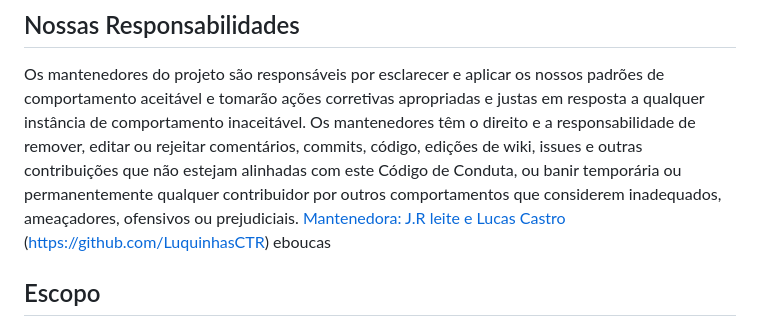
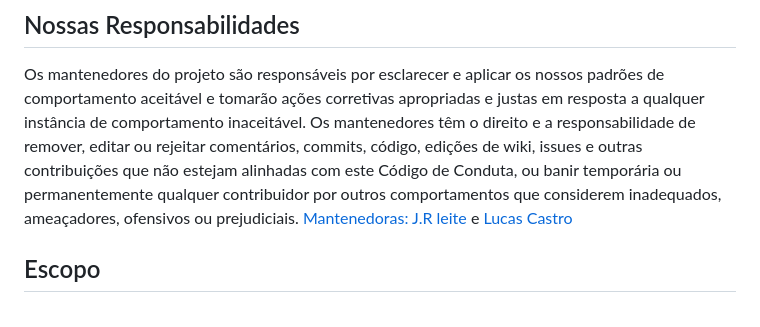
Before and after one commit to Archivon/Ravenflow, a Markdown page: CODE_OF_CONDUCT.md, the part around the change. GitHub-like rendering.

```diff
--- a/CODE_OF_CONDUCT.md
+++ b/CODE_OF_CONDUCT.md
@@ -7,8 +7,8 @@ No interesse de promover um ambiente aberto e acolhedor, nós, como contribuidor
 
 ## Nossas Responsabilidades
 Os mantenedores do projeto são responsáveis por esclarecer e aplicar os nossos padrões de comportamento aceitável e tomarão ações corretivas apropriadas e justas em resposta a qualquer instância de comportamento inaceitável. Os mantenedores têm o direito e a responsabilidade de remover, editar ou rejeitar comentários, commits, código, edições de wiki, issues e outras contribuições que não estejam alinhadas com este Código de Conduta, ou banir temporária ou permanentemente qualquer contribuidor por outros comportamentos que considerem inadequados, ameaçadores, ofensivos ou prejudiciais.
-[Mantenedora: J.R leite e Lucas Castro](https://github.com/juliareboucasleite) (https://github.com/LuquinhasCTR)
-eboucas
+[Mantenedoras: J.R leite](https://github.com/juliareboucasleite) e [Lucas Castro](https://github.com/LuquinhasCTR)
+
 ## Escopo
 Este Código de Conduta aplica-se tanto dentro dos espaços do projeto quanto em espaços públicos quando um indivíduo está representando o projeto ou a sua comunidade. Exemplos de representação incluem usar um endereço de email oficial do projeto, postar através de uma conta oficial de rede social, ou atuar como representante designado num evento online ou offline.
 
```
